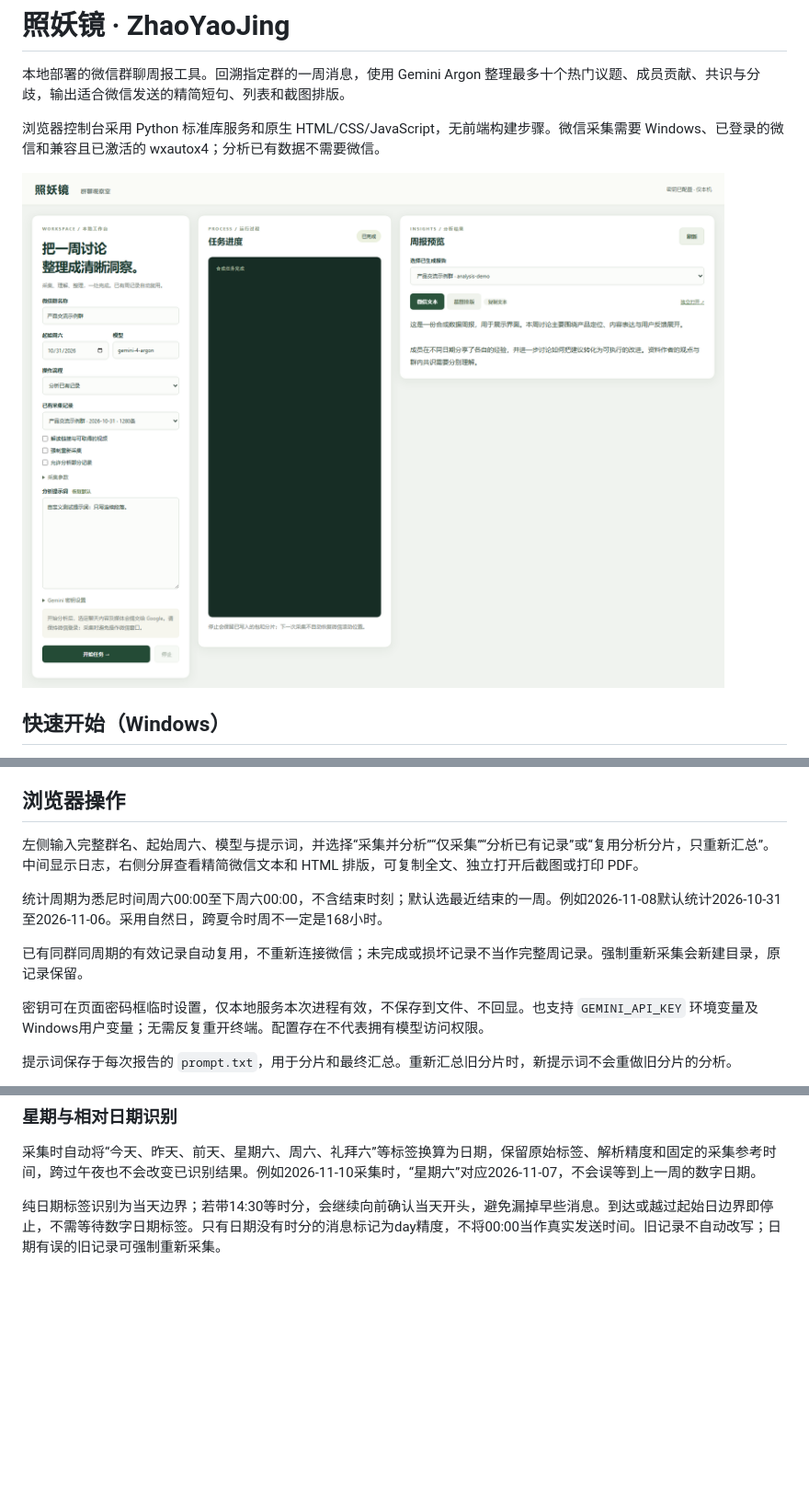
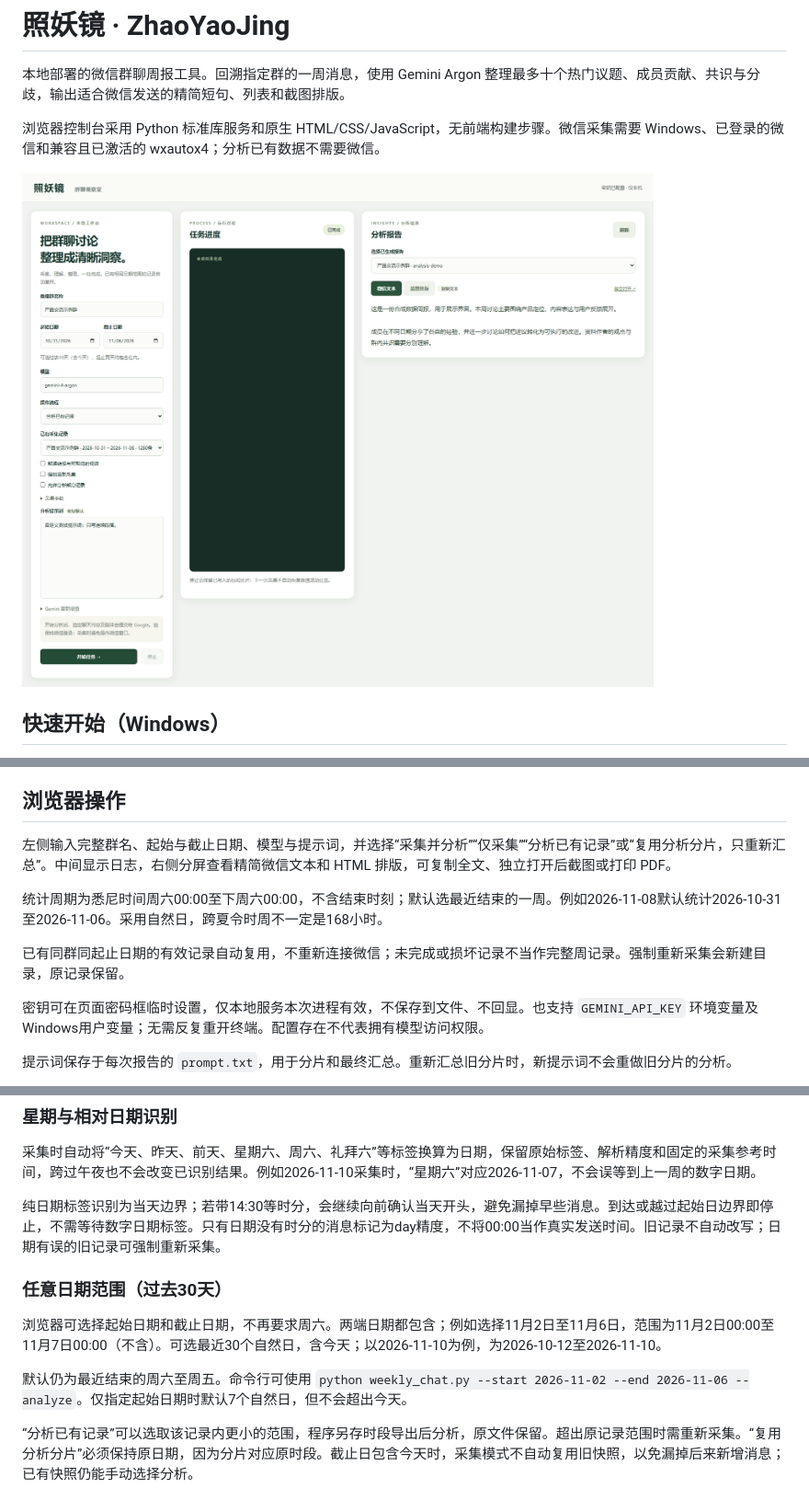
Before and after one commit to philip007zhang/ZhaoYaoJing, a Markdown page: README.md, 3 parts joined by grey strips. Shown at 92% size. GitHub-like rendering; pictures changed too: docs/assets/console.png; blank space fills up the shorter version.

```diff
--- a/README.md
+++ b/README.md
@@ -21,11 +21,11 @@ wxautox4 授权请按供应商流程在本机配置；本仓库不分发激活
 
 ## 浏览器操作
 
-左侧输入完整群名、起始周六、模型与提示词，并选择“采集并分析”“仅采集”“分析已有记录”或“复用分析分片，只重新汇总”。中间显示日志，右侧分屏查看精简微信文本和 HTML 排版，可复制全文、独立打开后截图或打印 PDF。
+左侧输入完整群名、起始与截止日期、模型与提示词，并选择“采集并分析”“仅采集”“分析已有记录”或“复用分析分片，只重新汇总”。中间显示日志，右侧分屏查看精简微信文本和 HTML 排版，可复制全文、独立打开后截图或打印 PDF。
 
 统计周期为悉尼时间周六00:00至下周六00:00，不含结束时刻；默认选最近结束的一周。例如2026-11-08默认统计2026-10-31至2026-11-06。采用自然日，跨夏令时周不一定是168小时。
 
-已有同群同周期的有效记录自动复用，不重新连接微信；未完成或损坏记录不当作完整周记录。强制重新采集会新建目录，原记录保留。
+已有同群同起止日期的有效记录自动复用，不重新连接微信；未完成或损坏记录不当作完整周记录。强制重新采集会新建目录，原记录保留。
 
 密钥可在页面密码框临时设置，仅本地服务本次进程有效，不保存到文件、不回显。也支持 `GEMINI_API_KEY` 环境变量及Windows用户变量；无需反复重开终端。配置存在不代表拥有模型访问权限。
 
@@ -105,3 +105,12 @@ python -m unittest discover -v
 采集时自动将“今天、昨天、前天、星期六、周六、礼拜六”等标签换算为日期，保留原始标签、解析精度和固定的采集参考时间，跨过午夜也不会改变已识别结果。例如2026-11-10采集时，“星期六”对应2026-11-07，不会误等到上一周的数字日期。
 
 纯日期标签识别为当天边界；若带14:30等时分，会继续向前确认当天开头，避免漏掉早些消息。到达或越过起始日边界即停止，不需等待数字日期标签。只有日期没有时分的消息标记为day精度，不将00:00当作真实发送时间。旧记录不自动改写；日期有误的旧记录可强制重新采集。
+
+
+### 任意日期范围（过去30天）
+
+浏览器可选择起始日期和截止日期，不再要求周六。两端日期都包含；例如选择11月2日至11月6日，范围为11月2日00:00至11月7日00:00（不含）。可选最近30个自然日，含今天；以2026-11-10为例，为2026-10-12至2026-11-10。
+
+默认仍为最近结束的周六至周五。命令行可使用 `python weekly_chat.py --start 2026-11-02 --end 2026-11-06 --analyze`。仅指定起始日期时默认7个自然日，但不会超出今天。
+
+“分析已有记录”可以选取该记录内更小的范围，程序另存时段导出后分析，原文件保留。超出原记录范围时需重新采集。“复用分析分片”必须保持原日期，因为分片对应原时段。截止日包含今天时，采集模式不自动复用旧快照，以免漏掉后来新增消息；已有快照仍能手动选择分析。
```
Also changed, not shown: CHANGELOG.md (+2 -0 lines), docs/USER_GUIDE.md (+3 -1 lines), 11 other files.
